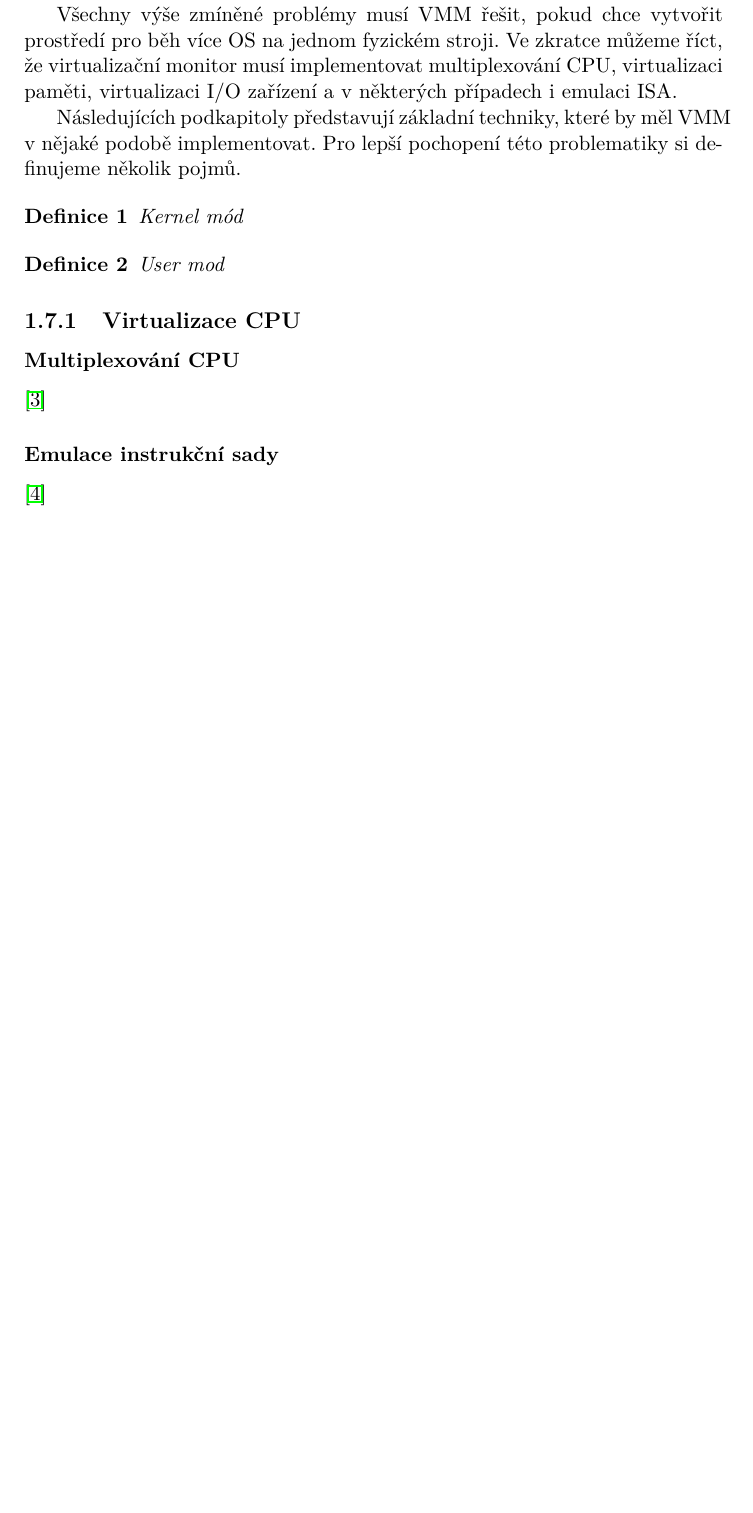
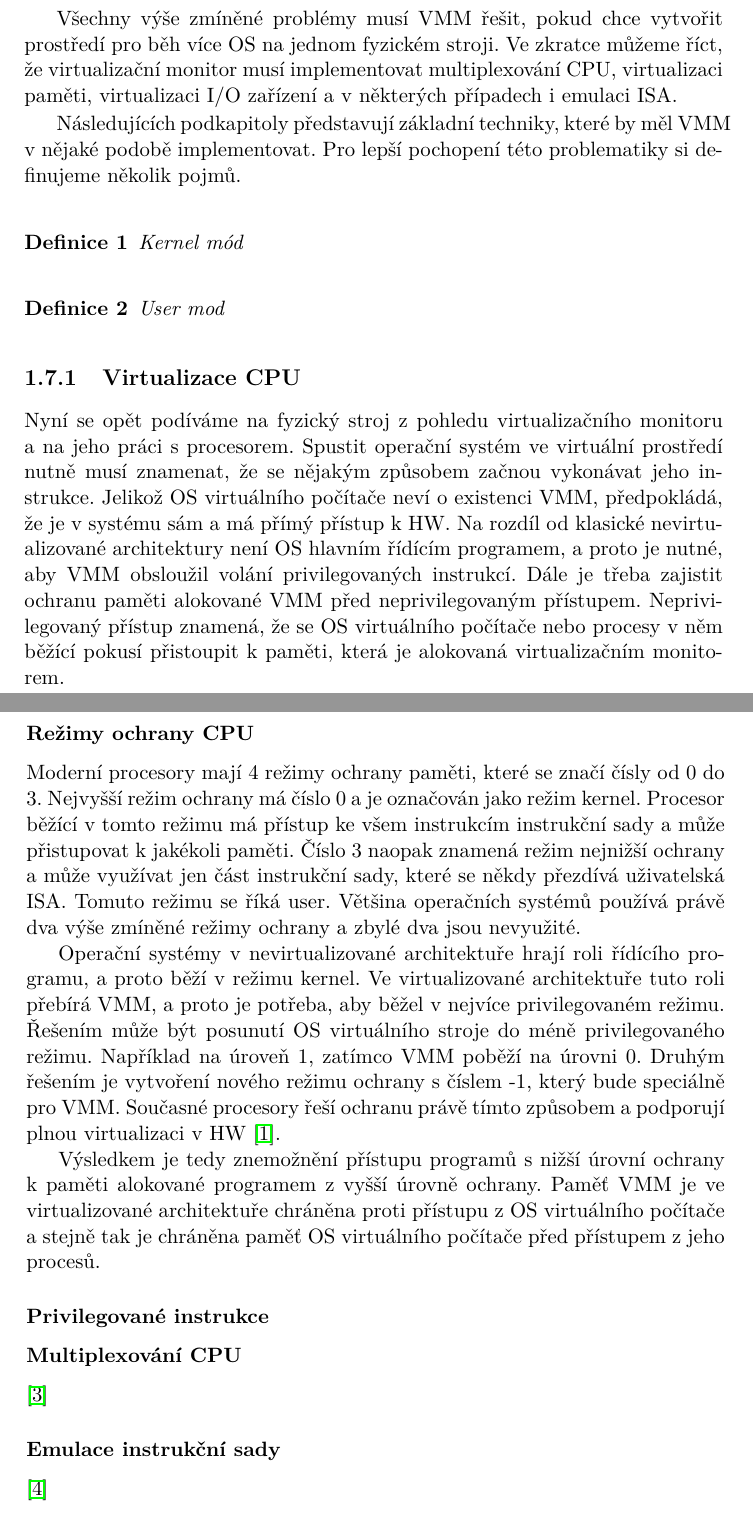
Before and after one commit to simacektomas/master-thesis, a LaTeX thesis (thesis/DP_Šimáček_Tomáš_2018.tex, which reads thesis/chapters/virtualization.tex): part of page 25 of 37 before the commit and two parts of pages 25 and 26 of 37 after it, the two joined at a grey line, cut so that both start at the same text, the shorter picture padded with empty space. Compiled offline with pdfLaTeX.

Commit message:
CPU virtualization chapter introduction added along with CPU protection rings

```diff
--- a/thesis/chapters/virtualization.tex
+++ b/thesis/chapters/virtualization.tex
@@ -261,11 +261,27 @@ Kernel mód
 User mod
 \end{definition}
 
-
-
 \subsection{Virtualizace CPU}
 
+Nyní se opět podíváme na fyzický stroj z pohledu virtualizačního monitoru a na jeho práci s procesorem. Spustit operační systém ve virtuální prostředí nutně musí znamenat, že se nějakým způsobem začnou vykonávat jeho instrukce.
+Jelikož OS virtuálního počítače neví o existenci VMM, předpokládá, že je v systému sám a má přímý přístup k HW. Na rozdíl od klasické nevirtualizované architektury není OS hlavním řídícím programem, a proto je nutné, aby VMM obsloužil
+volání privilegovaných instrukcí. Dále je třeba zajistit ochranu paměti alokované VMM před neprivilegovaným přístupem. Neprivilegovaný přístup znamená, že se OS virtuálního počítače nebo procesy v něm běžící pokusí přistoupit k paměti,
+která je alokovaná virtualizačním monitorem.
 
+\subsubsection*{Režimy ochrany CPU}
+
+Moderní procesory mají 4 režimy ochrany paměti, které se značí čísly od 0 do 3. Nejvyšší režim ochrany má číslo 0 a je označován jako režim kernel. Procesor běžící v tomto režimu má přístup ke všem instrukcím instrukční sady a může přistupovat
+k jakékoli paměti. Číslo 3 naopak znamená režim nejnižší ochrany a může využívat jen část instrukční sady, které se někdy přezdívá uživatelská ISA. Tomuto režimu se říká user. Většina operačních systémů používá právě dva výše zmíněné režimy ochrany
+a zbylé dva jsou nevyužité.
+
+Operační systémy v nevirtualizované architektuře hrají roli řídícího programu, a proto běží v režimu kernel. Ve virtualizované architektuře tuto roli přebírá VMM, a proto je potřeba, aby běžel v nejvíce privilegovaném režimu. Řešením může být
+posunutí OS virtuálního stroje do méně privilegovaného režimu. Například na úroveň 1, zatímco VMM poběží na úrovni 0. Druhým řešením je vytvoření nového režimu ochrany s číslem -1, který bude speciálně pro VMM. Současné procesory řeší ochranu právě tímto
+způsobem a podporují plnou virtualizaci v HW \cite{virt2}.
+
+Výsledkem je tedy znemožnění přístupu programů s nižší úrovní ochrany k paměti alokované programem z vyšší úrovně ochrany. Paměť VMM je ve virtualizované architektuře chráněna proti přístupu z OS virtuálního počítače a stejně tak je
+chráněna paměť OS virtuálního počítače před přístupem z jeho procesů.
+
+\subsubsection*{Privilegované instrukce}
 
 \subsubsection*{Multiplexování CPU}
 
```
